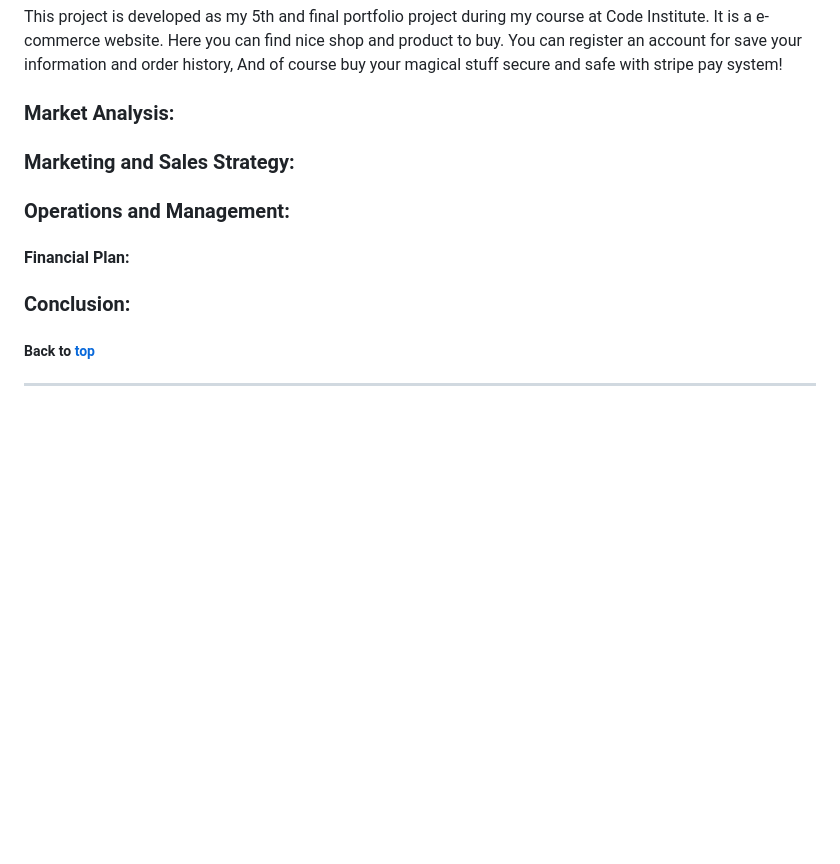
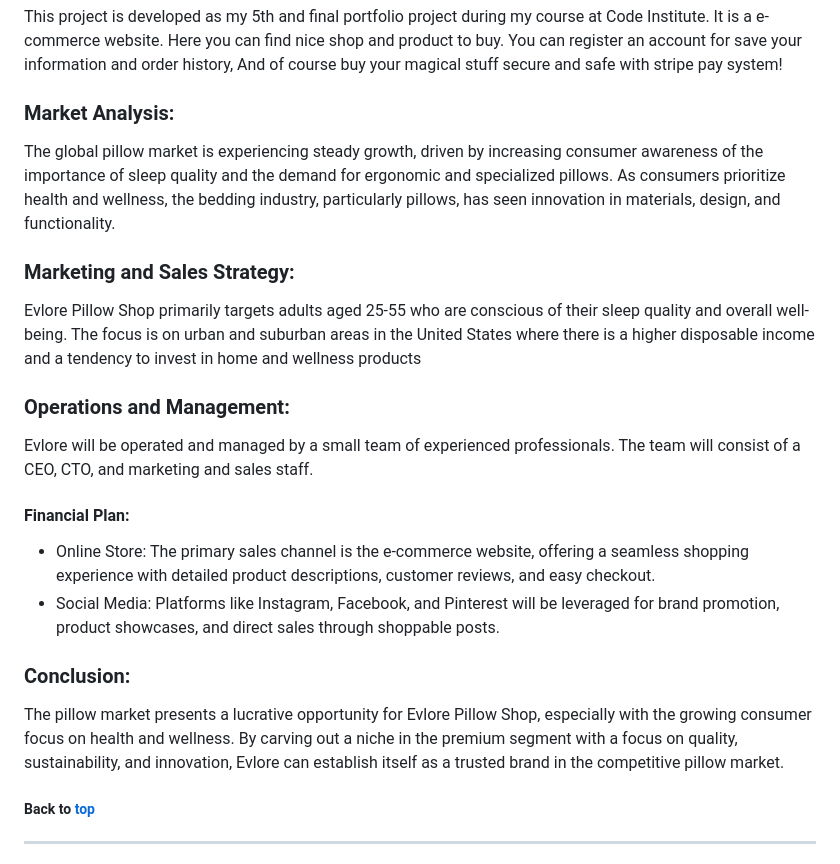
Before and after one commit to baselhn-cmd/Evlore-pp5, a Markdown page: README.md, the part around the change. Drawn GitHub-style; blank space fills up the shorter version.

Commit message:
added markting plan in reademe

```diff
--- a/README.md
+++ b/README.md
@@ -52,15 +52,21 @@
 This project is developed as my 5th and final portfolio project during my course at Code Institute. It is a e-commerce website. Here you can find nice shop and product to buy. You can register an account for save your information and order history, And of course buy your magical stuff secure and safe with stripe pay system!
 
 ### Market Analysis:
-
+The global pillow market is experiencing steady growth, driven by increasing consumer awareness of the importance of sleep quality and the demand for ergonomic and specialized pillows. As consumers prioritize health and wellness, the bedding industry, particularly pillows, has seen innovation in materials, design, and functionality.
 
 ### Marketing and Sales Strategy:
-
+Evlore Pillow Shop primarily targets adults aged 25-55 who are conscious of their sleep quality and overall well-being.
+The focus is on urban and suburban areas in the United States where there is a higher disposable income and a tendency to invest in home and wellness products
 ### Operations and Management:
-
+Evlore will be operated and managed by a small team of experienced professionals. The team will consist of a CEO, CTO, and marketing and sales staff.
 #### Financial Plan:
 
+- Online Store: The primary sales channel is the e-commerce website, offering a seamless shopping experience with detailed product descriptions, customer reviews, and easy checkout.
+- Social Media: Platforms like Instagram, Facebook, and Pinterest will be leveraged for brand promotion, product showcases, and direct sales through shoppable posts.
+
 ### Conclusion:
+
+The pillow market presents a lucrative opportunity for Evlore Pillow Shop, especially with the growing consumer focus on health and wellness. By carving out a niche in the premium segment with a focus on quality, sustainability, and innovation, Evlore can establish itself as a trusted brand in the competitive pillow market.
 
 ##### Back to [top](#table-of-contents)<hr>
 
```
